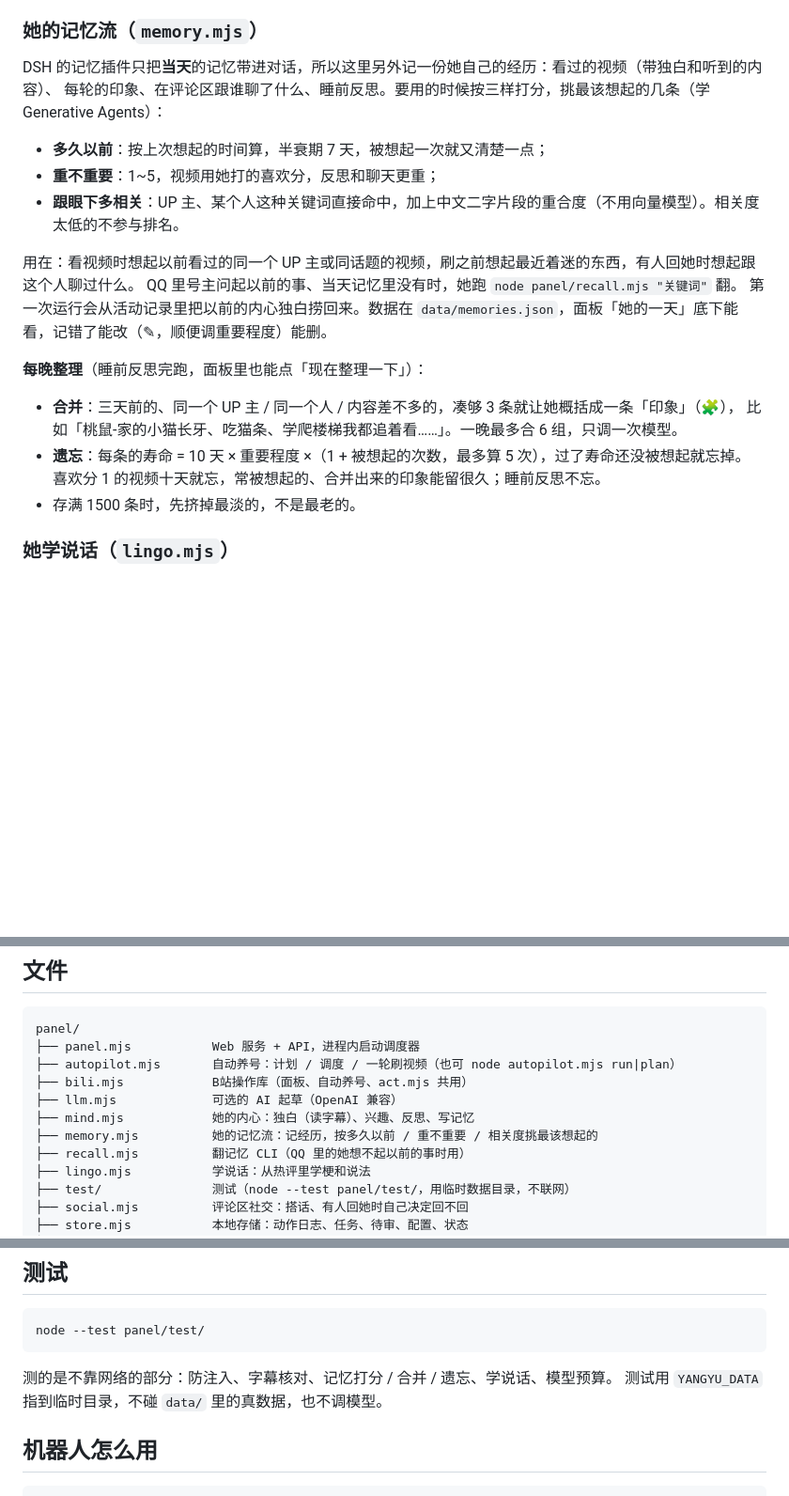
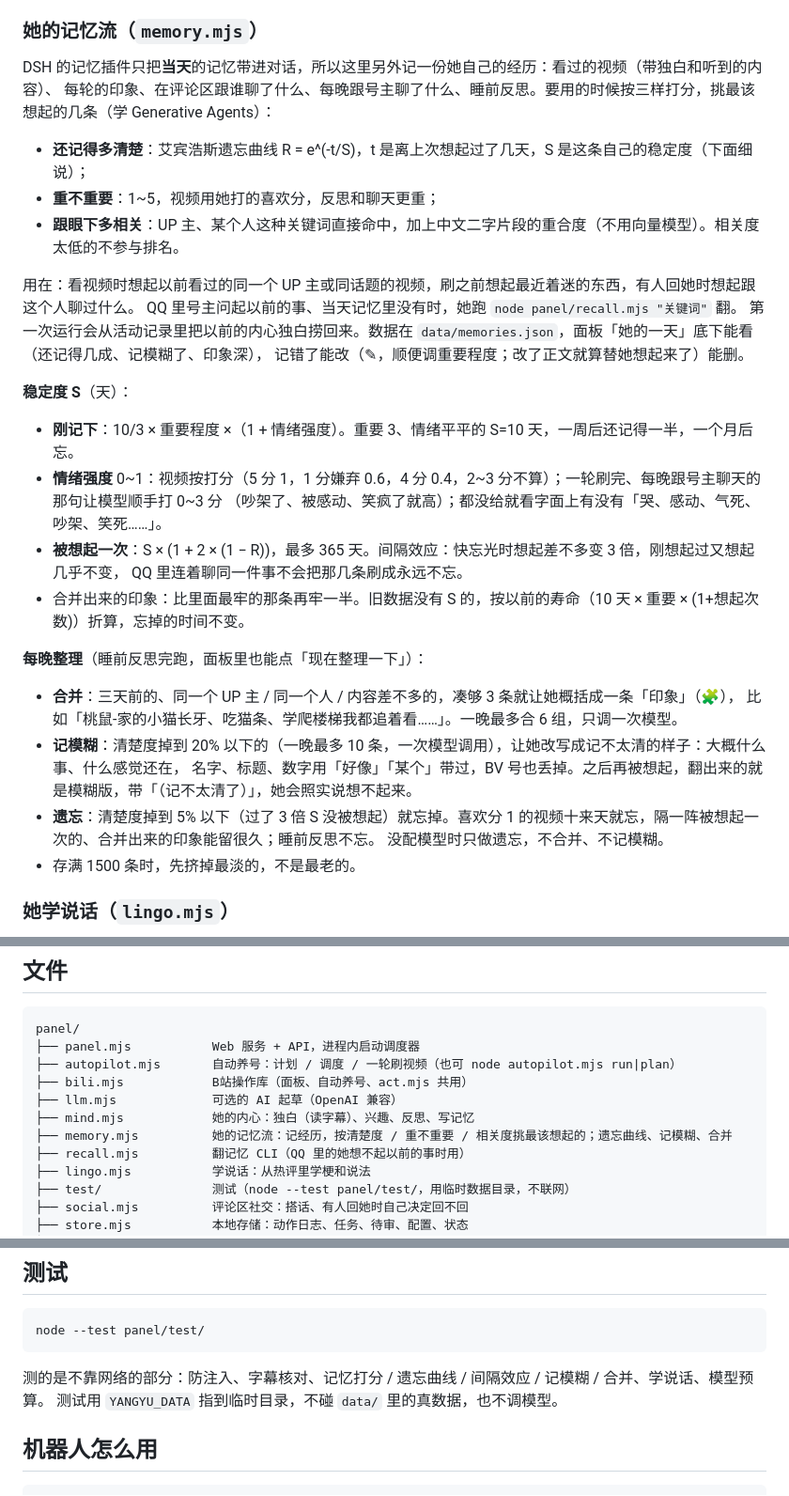
Before and after one commit to reincarnationhurry-cell/yangyu-bot, a Markdown page: panel/README.md, 3 parts joined by grey strips. Shown at 94% size. Drawn GitHub-style; blank space fills up the shorter version.

Commit message:
README 重写记忆那一节：按人脑分层讲（今天 / 经历 / 印象 / 关于你的事），遗忘曲线、稳定度、间隔效应、记模糊、情绪怎么算都写清楚
Co-Authored-By: Claude Opus 5.5 <noreply@anthropic.com>

````diff
--- a/panel/README.md
+++ b/panel/README.md
@@ -109,22 +109,34 @@ node panel.mjs              # 或者前台跑一下（PANEL_PORT=8900 换端口
 ### 她的记忆流（`memory.mjs`）
 
 DSH 的记忆插件只把**当天**的记忆带进对话，所以这里另外记一份她自己的经历：看过的视频（带独白和听到的内容）、
-每轮的印象、在评论区跟谁聊了什么、睡前反思。要用的时候按三样打分，挑最该想起的几条（学 Generative Agents）：
+每轮的印象、在评论区跟谁聊了什么、每晚跟号主聊了什么、睡前反思。要用的时候按三样打分，挑最该想起的几条（学 Generative Agents）：
 
-- **多久以前**：按上次想起的时间算，半衰期 7 天，被想起一次就又清楚一点；
+- **还记得多清楚**：艾宾浩斯遗忘曲线 R = e^(-t/S)，t 是离上次想起过了几天，S 是这条自己的稳定度（下面细说）；
 - **重不重要**：1~5，视频用她打的喜欢分，反思和聊天更重；
 - **跟眼下多相关**：UP 主、某个人这种关键词直接命中，加上中文二字片段的重合度（不用向量模型）。相关度太低的不参与排名。
 
 用在：看视频时想起以前看过的同一个 UP 主或同话题的视频，刷之前想起最近着迷的东西，有人回她时想起跟这个人聊过什么。
 QQ 里号主问起以前的事、当天记忆里没有时，她跑 `node panel/recall.mjs "关键词"` 翻。
-第一次运行会从活动记录里把以前的内心独白捞回来。数据在 `data/memories.json`，面板「她的一天」底下能看，记错了能改（✎，顺便调重要程度）能删。
+第一次运行会从活动记录里把以前的内心独白捞回来。数据在 `data/memories.json`，面板「她的一天」底下能看（还记得几成、记模糊了、印象深），
+记错了能改（✎，顺便调重要程度；改了正文就算替她想起来了）能删。
+
+**稳定度 S**（天）：
+
+- **刚记下**：10/3 × 重要程度 ×（1 + 情绪强度）。重要 3、情绪平平的 S=10 天，一周后还记得一半，一个月后忘。
+- **情绪强度** 0~1：视频按打分（5 分 1，1 分嫌弃 0.6，4 分 0.4，2~3 分不算）；一轮刷完、每晚跟号主聊天的那句让模型顺手打 0~3 分
+  （吵架了、被感动、笑疯了就高）；都没给就看字面上有没有「哭、感动、气死、吵架、笑死……」。
+- **被想起一次**：S × (1 + 2 × (1 − R))，最多 365 天。间隔效应：快忘光时想起差不多变 3 倍，刚想起过又想起几乎不变，
+  QQ 里连着聊同一件事不会把那几条刷成永远不忘。
+- 合并出来的印象：比里面最牢的那条再牢一半。旧数据没有 S 的，按以前的寿命（10 天 × 重要 × (1+想起次数)）折算，忘掉的时间不变。
 
 **每晚整理**（睡前反思完跑，面板里也能点「现在整理一下」）：
 
 - **合并**：三天前的、同一个 UP 主 / 同一个人 / 内容差不多的，凑够 3 条就让她概括成一条「印象」（🧩），
   比如「桃鼠-家的小猫长牙、吃猫条、学爬楼梯我都追着看……」。一晚最多合 6 组，只调一次模型。
-- **遗忘**：每条的寿命 = 10 天 × 重要程度 ×（1 + 被想起的次数，最多算 5 次），过了寿命还没被想起就忘掉。
-  喜欢分 1 的视频十天就忘，常被想起的、合并出来的印象能留很久；睡前反思不忘。
+- **记模糊**：清楚度掉到 20% 以下的（一晚最多 10 条，一次模型调用），让她改写成记不太清的样子：大概什么事、什么感觉还在，
+  名字、标题、数字用「好像」「某个」带过，BV 号也丢掉。之后再被想起，翻出来的就是模糊版，带「（记不太清了）」，她会照实说想不起来。
+- **遗忘**：清楚度掉到 5% 以下（过了 3 倍 S 没被想起）就忘掉。喜欢分 1 的视频十来天就忘，隔一阵被想起一次的、合并出来的印象能留很久；睡前反思不忘。
+  没配模型时只做遗忘，不合并、不记模糊。
 - 存满 1500 条时，先挤掉最淡的，不是最老的。
 
 ### 她学说话（`lingo.mjs`）
@@ -203,7 +215,7 @@ panel/
 ├── bili.mjs            B站操作库（面板、自动养号、act.mjs 共用）
 ├── llm.mjs             可选的 AI 起草（OpenAI 兼容）
 ├── mind.mjs            她的内心：独白（读字幕）、兴趣、反思、写记忆
-├── memory.mjs          她的记忆流：记经历，按多久以前 / 重不重要 / 相关度挑最该想起的
+├── memory.mjs          她的记忆流：记经历，按清楚度 / 重不重要 / 相关度挑最该想起的；遗忘曲线、记模糊、合并
 ├── recall.mjs          翻记忆 CLI（QQ 里的她想不起以前的事时用）
 ├── lingo.mjs           学说话：从热评里学梗和说法
 ├── test/               测试（node --test panel/test/，用临时数据目录，不联网）
@@ -237,7 +249,7 @@ panel/
 node --test panel/test/
 ```
 
-测的是不靠网络的部分：防注入、字幕核对、记忆打分 / 合并 / 遗忘、学说话、模型预算。
+测的是不靠网络的部分：防注入、字幕核对、记忆打分 / 遗忘曲线 / 间隔效应 / 记模糊 / 合并、学说话、模型预算。
 测试用 `YANGYU_DATA` 指到临时目录，不碰 `data/` 里的真数据，也不调模型。
 
 ## 机器人怎么用
````
Also changed, not shown: README.md (+15 -7 lines).
